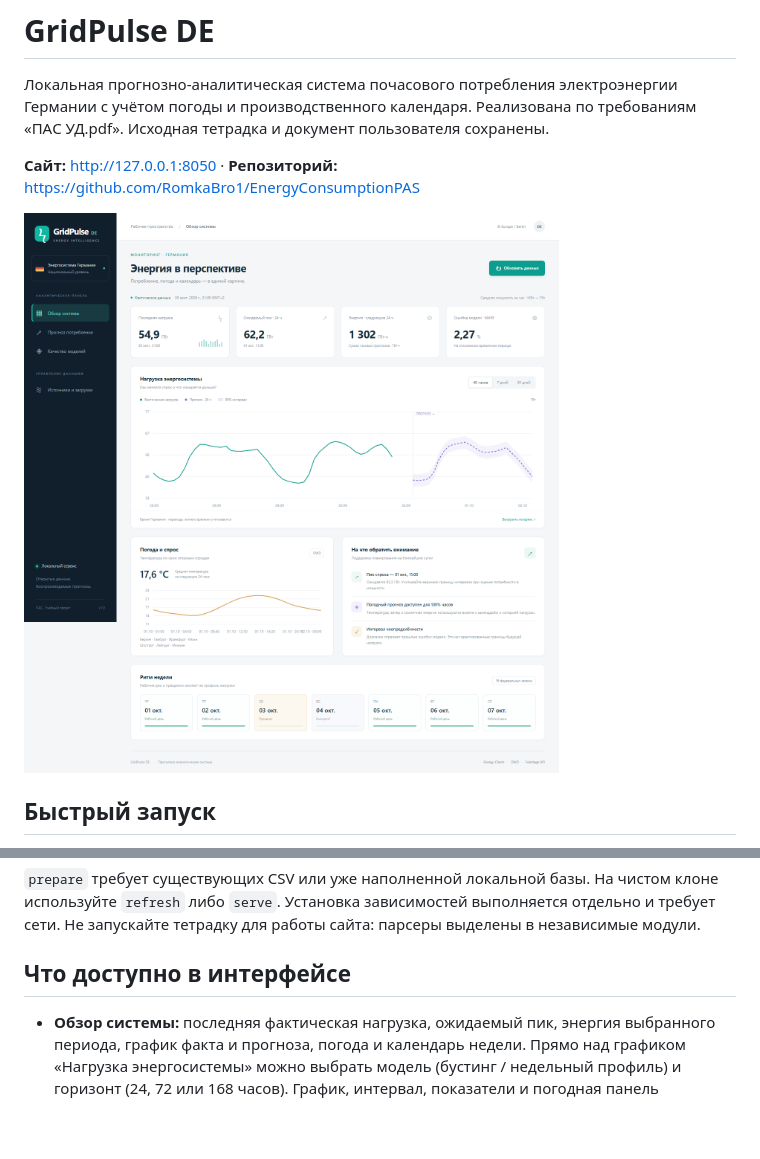
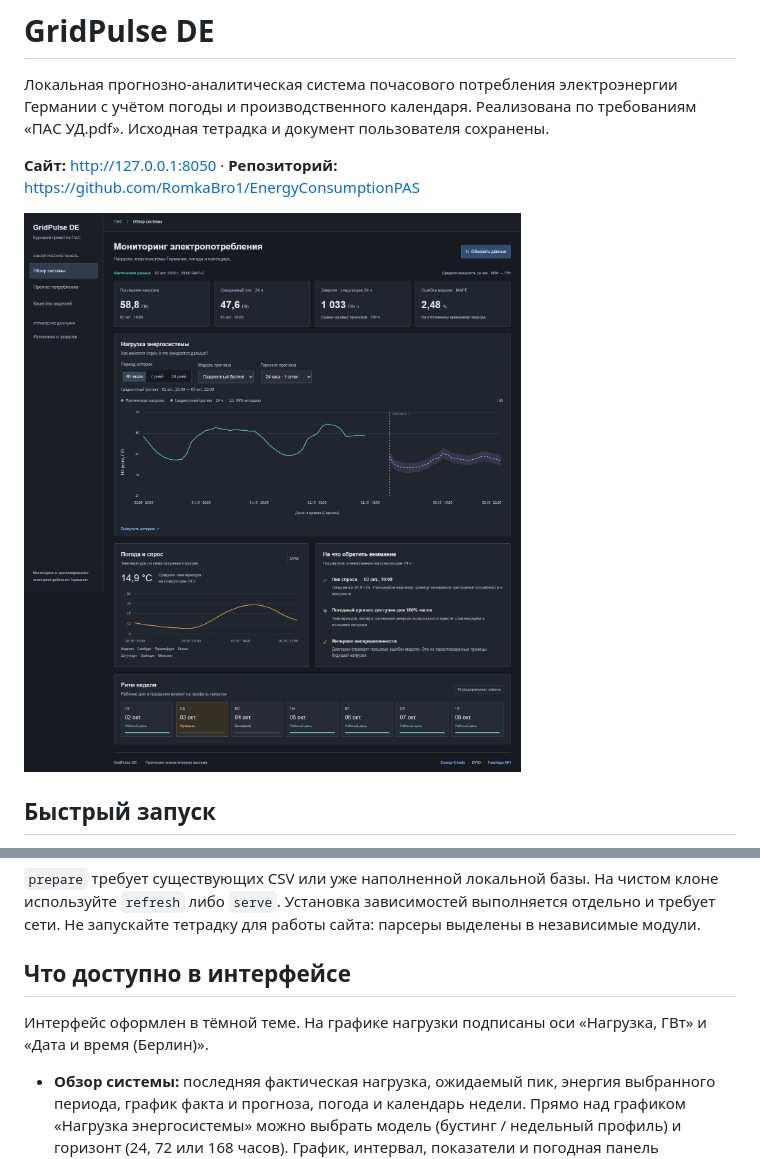
Before and after one commit to RomkaBro1/EnergyConsumptionPAS, a Markdown page: README.md, 2 parts joined by grey strips. Rendered like a GitHub page; pictures changed too: docs/screenshots/overview.png; blank space fills up the shorter version.

```diff
--- a/README.md
+++ b/README.md
@@ -37,6 +37,8 @@ python run.py serve     # сайт и автоматическое обновл
 `prepare` требует существующих CSV или уже наполненной локальной базы. На чистом клоне используйте `refresh` либо `serve`. Установка зависимостей выполняется отдельно и требует сети. Не запускайте тетрадку для работы сайта: парсеры выделены в независимые модули.
 
 ## Что доступно в интерфейсе
+
+Интерфейс оформлен в тёмной теме. На графике нагрузки подписаны оси «Нагрузка, ГВт» и «Дата и время (Берлин)».
 
 - **Обзор системы:** последняя фактическая нагрузка, ожидаемый пик, энергия выбранного периода, график факта и прогноза, погода и календарь недели. Прямо над графиком «Нагрузка энергосистемы» можно выбрать модель (бустинг / недельный профиль) и горизонт (24, 72 или 168 часов). График, интервал, показатели и погодная панель обновляются автоматически. Период истории выбирается отдельно: 48 часов, 7 или 30 дней.
 - **Прогноз потребления:** 24, 72 или 168 часов, две модели, 90% номинальный интервал, пять пиковых часов, сценарий температуры от −10 до +10 °C, выгрузка CSV.
```
Also changed, not shown: CHANGELOG.md (+6 -0 lines), docs/screenshots/forecast.png, docs/screenshots/operations.png, 3 other files.
